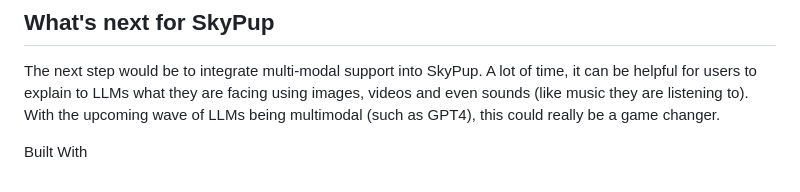
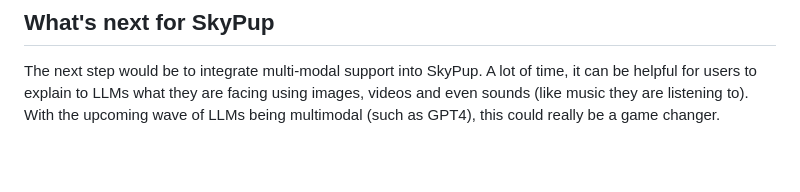
Before and after one commit to kellycyy/empathetic_chatbot, a Markdown page: README.md, the part around the change. Drawn GitHub-style; blank space fills up the shorter version.

```diff
--- a/README.md
+++ b/README.md
@@ -18,5 +18,3 @@ We learned the immense power of existing LLM/AI tools such as Langchain, Openai
 
 ## What's next for SkyPup
 The next step would be to integrate multi-modal support into SkyPup. A lot of time, it can be helpful for users to explain to LLMs what they are facing using images, videos and even sounds (like music they are listening to). With the upcoming wave of LLMs being multimodal (such as GPT4), this could really be a game changer.
-
-Built With
```
